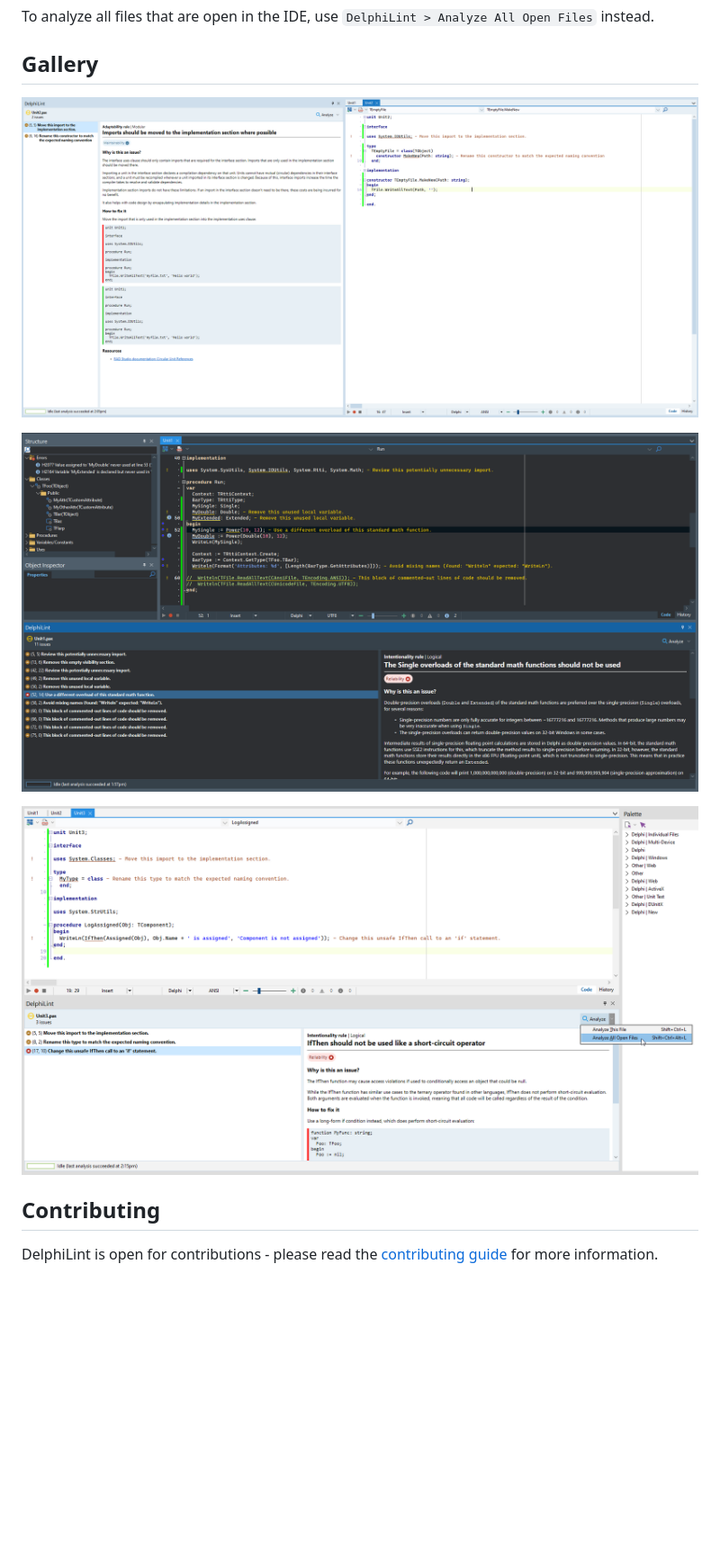
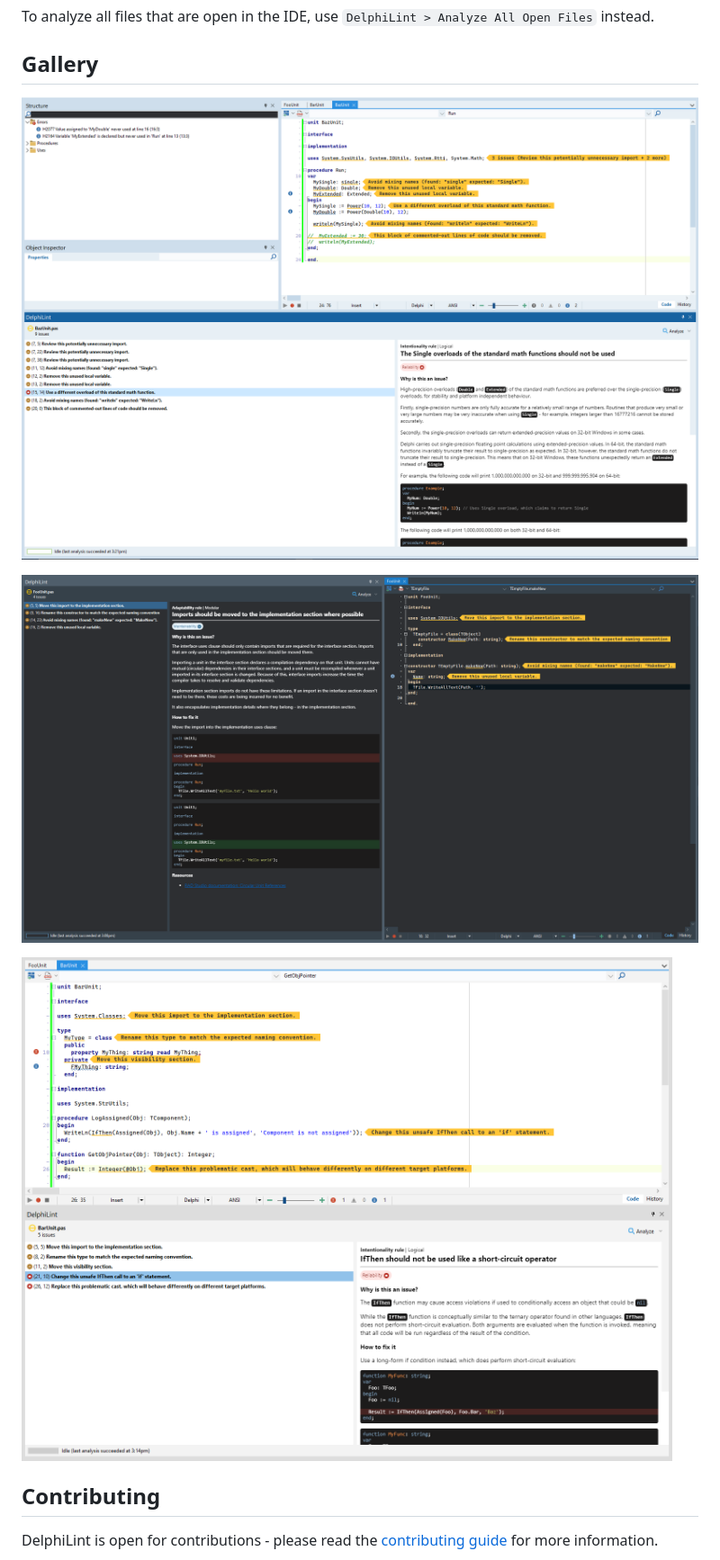
Before and after one commit to integrated-application-development/delphilint, a Markdown page: README.md, the part around the change. Shown at 90% size. Drawn GitHub-style; pictures changed too: docs/images/gallery-code-view-dark.png (added), docs/images/gallery-code-view-light.png, docs/images/gallery-code-view-mountain-mist.png; blank space fills up the shorter version.

Commit message:
Update README gallery images

```diff
--- a/README.md
+++ b/README.md
@@ -79,7 +79,7 @@ To analyze all files that are open in the IDE, use `DelphiLint > Analyze All Ope
 
 ![A screenshot of the DelphiLint window displaying the description for the "Imports should be moved to the implementation section" rule, and corresponding issues inline in the code](docs/images/gallery-code-view-light.png)
 
-![A screenshot of the DelphiLint window displaying the description for the "Single overloads of the standard math functions should not be used" rule, and corresponding issues inline in the code](docs/images/gallery-code-view.png)
+![A screenshot of the DelphiLint window displaying the description for the "Single overloads of the standard math functions should not be used" rule, and corresponding issues inline in the code](docs/images/gallery-code-view-dark.png)
 
 ![A screenshot of the DelphiLint window displaying the description for the "IfThen should not be used like a short-circuit operator" rule, and corresponding issues inline in the code](docs/images/gallery-code-view-mountain-mist.png)
 
```
